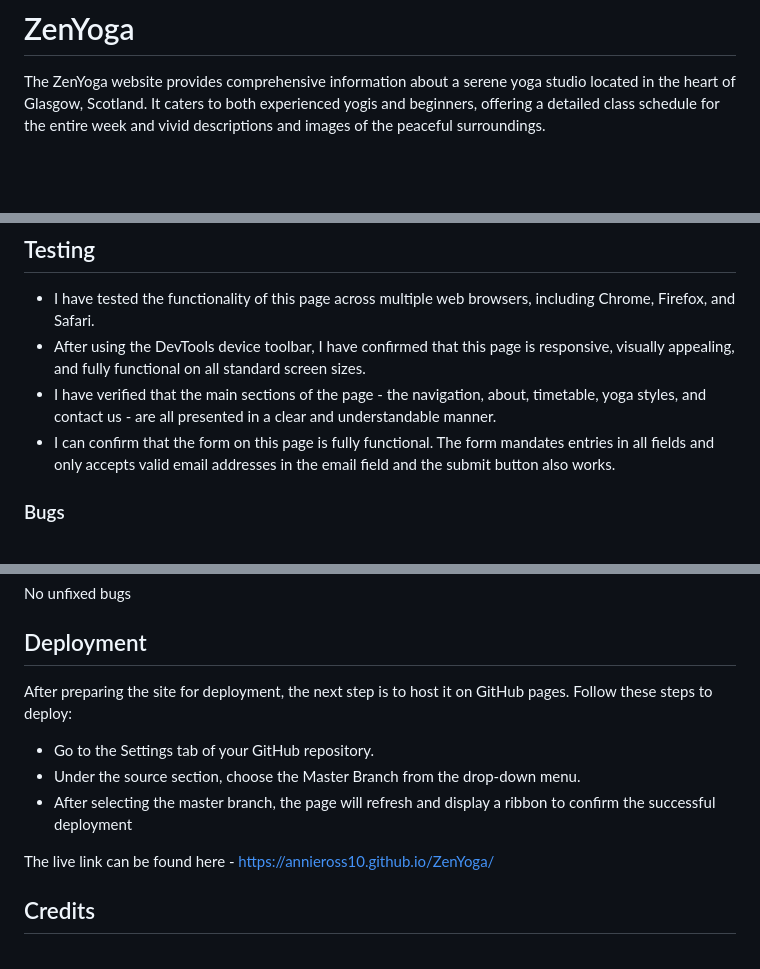
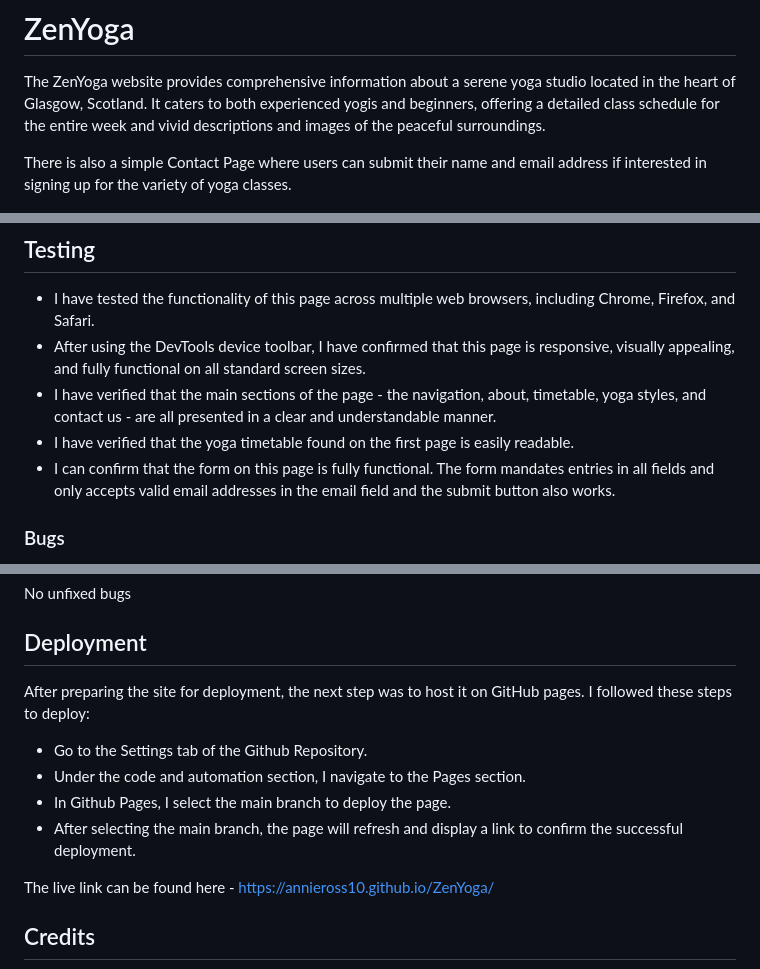
Before and after one commit to annieross10/ZenYoga, a Markdown page: README.md, 3 parts joined by grey strips. Drawn GitHub-style; blank space fills up the shorter version.

```diff
--- a/README.md
+++ b/README.md
@@ -1,5 +1,7 @@
 # ZenYoga
 The ZenYoga website provides comprehensive information about a serene yoga studio located in the heart of Glasgow, Scotland. It caters to both experienced yogis and beginners, offering a detailed class schedule for the entire week and vivid descriptions and images of the peaceful surroundings.
+
+There is also a simple Contact Page where users can submit their name and email address if interested in signing up for the variety of yoga classes.
 
 ![zenyoga mockup](/assets/images/screenshots/zenyoga-mockup.png)
 
@@ -59,6 +61,7 @@ The ZenYoga website provides comprehensive information about a serene yoga studi
 - I have tested the functionality of this page across multiple web browsers, including Chrome, Firefox, and Safari.
 - After using the DevTools device toolbar, I have confirmed that this page is responsive, visually appealing, and fully functional on all standard screen sizes.
 - I have verified that the main sections of the page - the navigation, about, timetable, yoga styles, and contact us - are all presented in a clear and understandable manner.
+- I have verified that the yoga timetable found on the first page is easily readable.
 - I can confirm that the form on this page is fully functional. The form mandates entries in all fields and only accepts valid email addresses in the email field and the submit button also works.
 
 ### Bugs
@@ -84,11 +87,12 @@ The ZenYoga website provides comprehensive information about a serene yoga studi
 No unfixed bugs
 
 ## Deployment
-After preparing the site for deployment, the next step is to host it on GitHub pages. Follow these steps to deploy:
+After preparing the site for deployment, the next step was to host it on GitHub pages. I followed these steps to deploy:
 
-- Go to the Settings tab of your GitHub repository.
-- Under the source section, choose the Master Branch from the drop-down menu.
-- After selecting the master branch, the page will refresh and display a ribbon to confirm the successful deployment
+- Go to the Settings tab of the Github Repository.
+- Under the code and automation section, I navigate to the Pages section.
+- In Github Pages, I select the main branch to deploy the page.
+- After selecting the main branch, the page will refresh and display a link to confirm the successful deployment.
 
 The live link can be found here -  https://annieross10.github.io/ZenYoga/
 
```
Also changed, not shown: other parts of README.md (+2 -2 lines).
